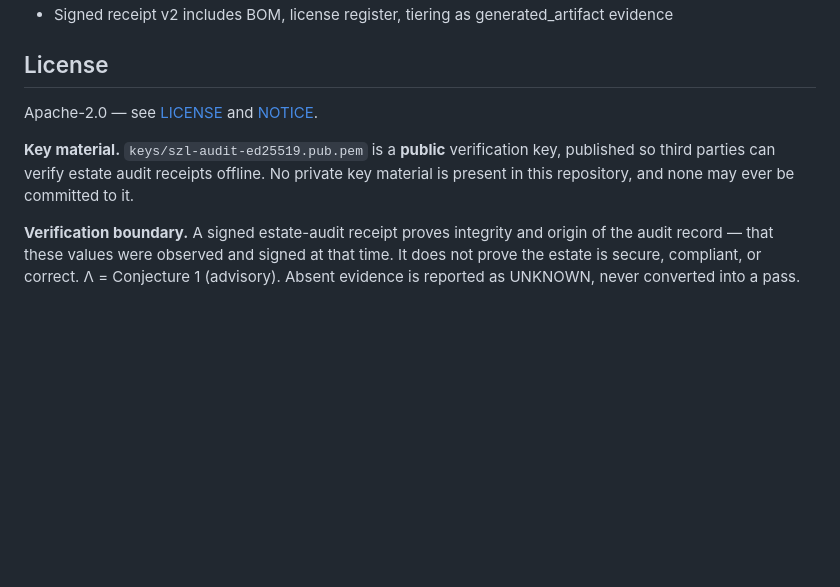
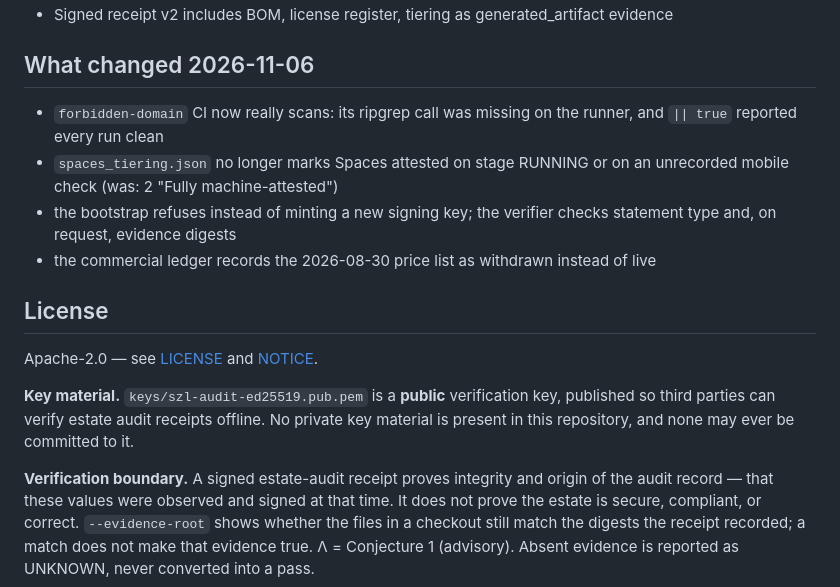
Before and after one commit to szl-holdings/szl-gov, a Markdown page: README.md, the part around one of its changes. Rendered like a GitHub page; blank space fills up the shorter version.

```diff
--- a/README.md
+++ b/README.md
@@ -73,4 +128,11 @@ authentication of the referenced evidence or approval to release.
 - Signed receipt v2 includes BOM, license register, tiering as generated_artifact evidence
+
+## What changed 2026-11-06
+
+- `forbidden-domain` CI now really scans: its ripgrep call was missing on the runner, and `|| true` reported every run clean
+- `spaces_tiering.json` no longer marks Spaces attested on stage RUNNING or on an unrecorded mobile check (was: 2 "Fully machine-attested")
+- the bootstrap refuses instead of minting a new signing key; the verifier checks statement type and, on request, evidence digests
+- the commercial ledger records the 2026-08-30 price list as withdrawn instead of live
 
 ## License
 
@@ -82,5 +144,7 @@ material is present in this repository, and none may ever be committed to it.
 
 **Verification boundary.** A signed estate-audit receipt proves integrity and origin
 of the audit record — that these values were observed and signed at that time. It does
-not prove the estate is secure, compliant, or correct. Λ = Conjecture 1 (advisory).
+not prove the estate is secure, compliant, or correct. `--evidence-root` shows whether the
+files in a checkout still match the digests the receipt recorded; a match does not make
+that evidence true. Λ = Conjecture 1 (advisory).
 Absent evidence is reported as UNKNOWN, never converted into a pass.
```
Also changed, not shown: other parts of README.md (+66 -11 lines).
